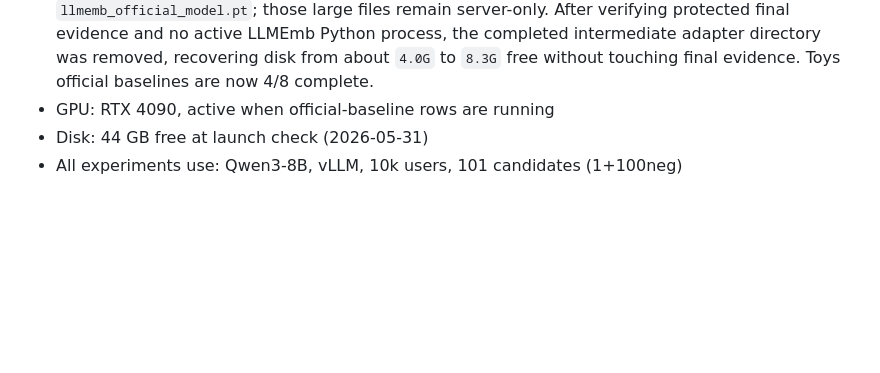
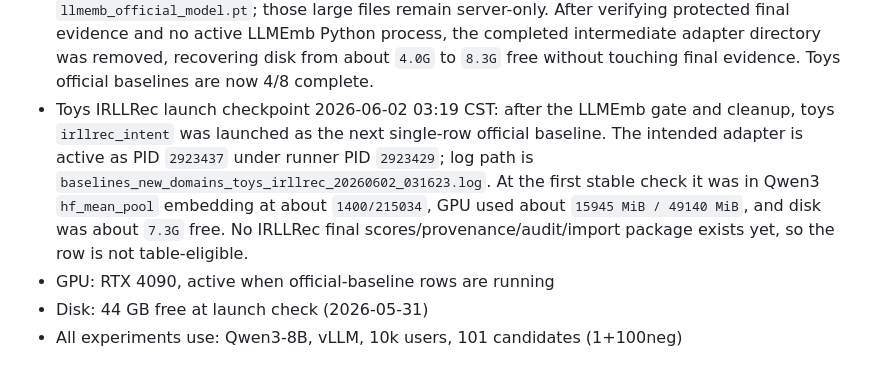
Before and after one commit to appleweiping/Pony-Rec, a Markdown page: docs/milestones/README.md, the part around the change. Rendered like a GitHub page; blank space fills up the shorter version.

Commit message:
Record toys IRLLRec launch

```diff
--- a/docs/milestones/README.md
+++ b/docs/milestones/README.md
@@ -729,6 +729,15 @@ not as a reason to silently rerun completed metric rows.
   no active LLMEmb Python process, the completed intermediate adapter directory
   was removed, recovering disk from about `4.0G` to `8.3G` free without
   touching final evidence. Toys official baselines are now 4/8 complete.
+- Toys IRLLRec launch checkpoint 2026-06-02 03:19 CST: after the LLMEmb gate
+  and cleanup, toys `irllrec_intent` was launched as the next single-row
+  official baseline. The intended adapter is active as PID `2923437` under
+  runner PID `2923429`; log path is
+  `baselines_new_domains_toys_irllrec_20260602_031623.log`. At the first
+  stable check it was in Qwen3 `hf_mean_pool` embedding at about `1400/215034`,
+  GPU used about `15945 MiB / 49140 MiB`, and disk was about `7.3G` free. No
+  IRLLRec final scores/provenance/audit/import package exists yet, so the row
+  is not table-eligible.
 - GPU: RTX 4090, active when official-baseline rows are running
 - Disk: 44 GB free at launch check (2026-05-31)
 - All experiments use: Qwen3-8B, vLLM, 10k users, 101 candidates (1+100neg)
```
Also changed, not shown: docs/active_todo_pony_uncertainty.md (+28 -8 lines), docs/paper_claims_and_status.md (+9 -1 lines).
